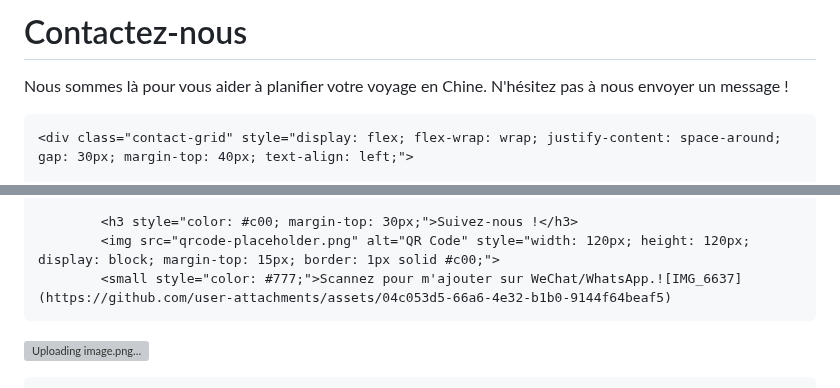
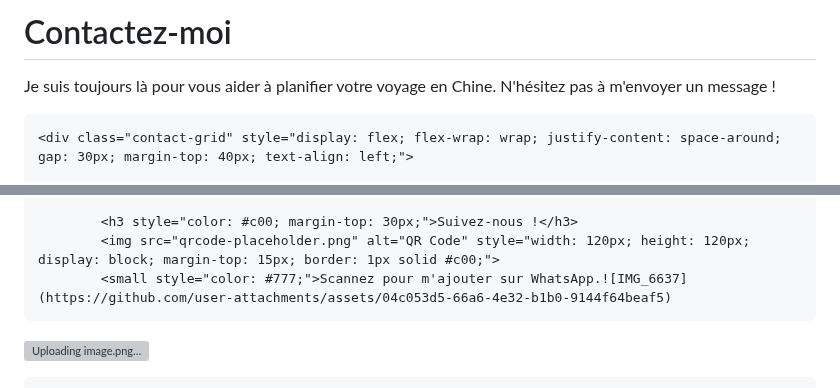
Before and after one commit to fuqiangfq1009/Mon-site, a Markdown page: contact.md, 2 parts joined by grey strips. Rendered like a GitHub page; grey boxes are pictures that could not be loaded.

```diff
--- a/contact.md
+++ b/contact.md
@@ -1,6 +1,6 @@
 <div class="contact-page">
-    <h1>Contactez-nous</h1>
-    <p>Nous sommes là pour vous aider à planifier votre voyage en Chine. N'hésitez pas à nous envoyer un message !</p>
+    <h1>Contactez-moi</h1>
+    <p>Je suis toujours là pour vous aider à planifier votre voyage en Chine. N'hésitez pas à m'envoyer un message !</p>
 
     <div class="contact-grid" style="display: flex; flex-wrap: wrap; justify-content: space-around; gap: 30px; margin-top: 40px; text-align: left;">
 
@@ -21,7 +19,7 @@
 
             <h3 style="color: #c00; margin-top: 30px;">Suivez-nous !</h3>
             <img src="qrcode-placeholder.png" alt="QR Code" style="width: 120px; height: 120px; display: block; margin-top: 15px; border: 1px solid #c00;">
-            <small style="color: #777;">Scannez pour m'ajouter sur WeChat/WhatsApp.![IMG_6637](https://github.com/user-attachments/assets/04c053d5-66a6-4e32-b1b0-9144f64beaf5)
+            <small style="color: #777;">Scannez pour m'ajouter sur WhatsApp.![IMG_6637](https://github.com/user-attachments/assets/04c053d5-66a6-4e32-b1b0-9144f64beaf5)
 ![Uploading image.png…]()
 </small>
         </div>
```
Also changed, not shown: other parts of contact.md (+0 -2 lines).
